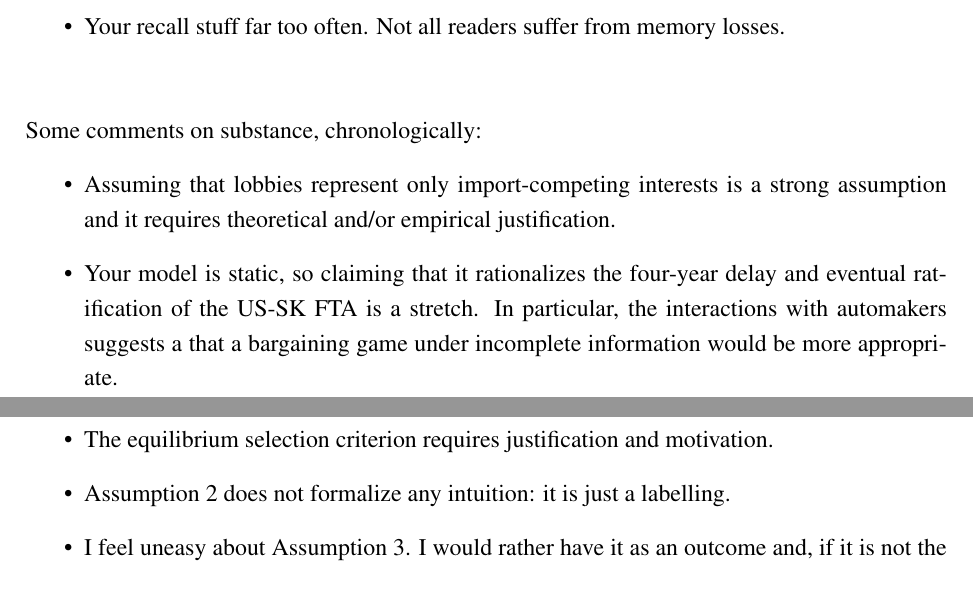
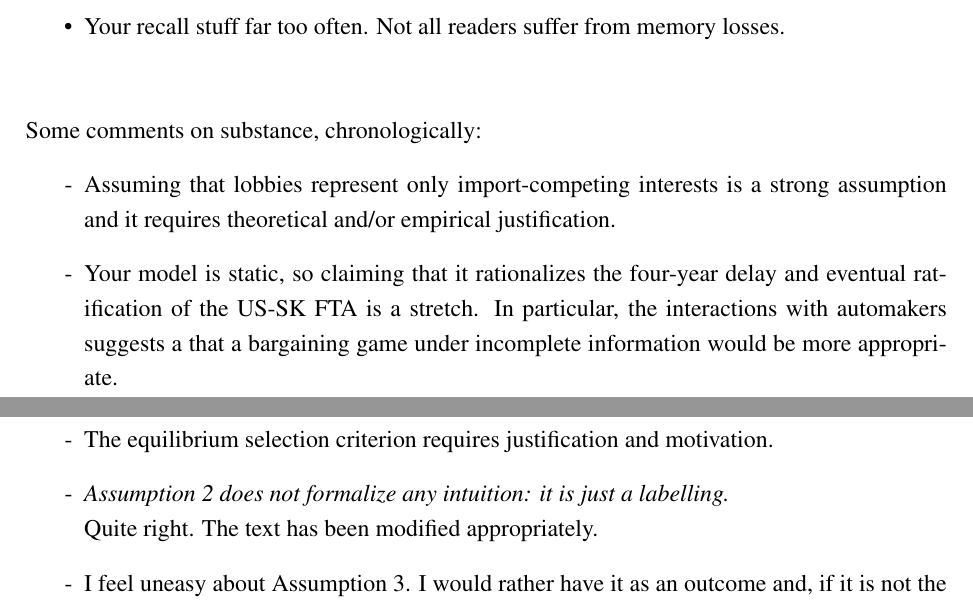
Before and after one commit to kbuzard/SOP-RIE, a LaTeX document (letter-round2.tex): two parts of pages 1 and 2 of 3, joined at a grey line, cut so that both start at the same text. Compiled offline with pdfLaTeX.

Commit message:
fix description of as:ga_ta, note in letter; closes #24

```diff
--- a/letter-round2.tex
+++ b/letter-round2.tex
@@ -62,6 +62,7 @@ Stylistic advice:
 \vskip.3in
 Some comments on substance, chronologically:
 \begin{itemize}
+\renewcommand\labelitemi{-}
 	\item Assuming that lobbies represent only import-competing interests is a strong assumption and it requires theoretical and/or empirical justification.
 	\item Your model is static, so claiming that it rationalizes the four-year delay and eventual ratification of the US-SK FTA is a stretch. In particular, the interactions with automakers suggests a that a bargaining game under incomplete information would be more appropriate.
   \item Your assumption that the identity of the median voter is not known a priori is standard in probability voting models, so you may want to stress the analogy between your setting and such models.
@@ -69,7 +70,8 @@ Some comments on substance, chronologically:
   \item I don’t see how the move of Nature (which determines the probabilities o and o* is consistent with the idea that there is uncertainty about who is the median voter (which was part of your motivation). Assuming that o and o* are mutually exclusive is not great. It would be better to assume some timing (rather than have a simultaneous choice). Since the game is symmetric, assuming that Home’s legislature moves before Foreign’s would be without further loss of generality.
   \item “the uncertainty about the median legislator’s identity is resolved.” What is this uncertainty really about?
   \item The equilibrium selection criterion requires justification and motivation.
-  \item Assumption 2 does not formalize any intuition: it is just a labelling.
+  \item \textit{Assumption 2 does not formalize any intuition: it is just a labelling.} \\
+	Quite right. The text has been modified appropriately.
   \item I feel uneasy about Assumption 3. I would rather have it as an outcome and, if it is not the only possibly one, a discussion of the conditions under which this arises.
   \item The full separability of sectors implies very minimal interactions already. Assuming a fully symmetric model is then highly restrictive. How difficult would it be to relax the latter assumption?
   \item Expression 6 establishes that the necessary second order condition holds by assumption 1, does not it?
```
Also changed, not shown: draft.tex (+1 -1 lines), draft.pdf, letter-round2.pdf.
